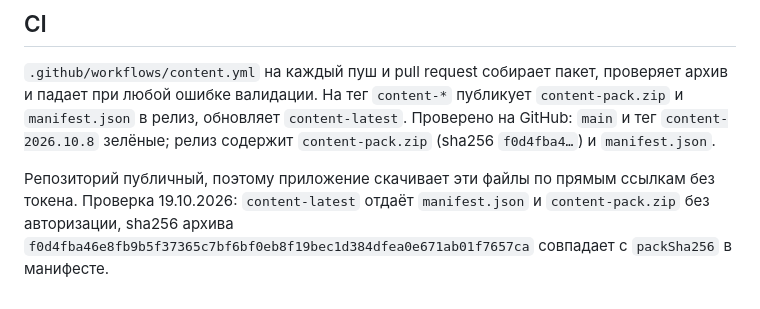
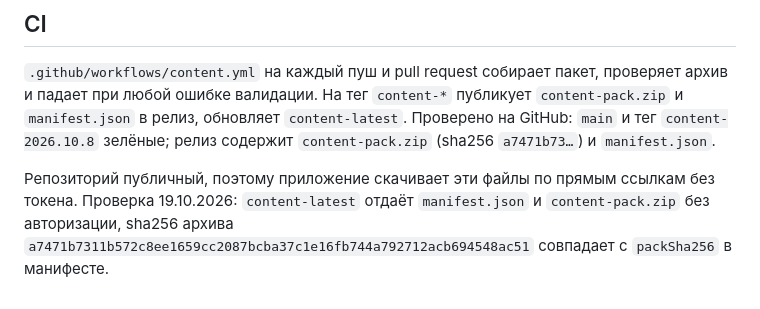
Before and after one commit to doc9830/distillarium-content, a Markdown page: README.md, the part around the change. GitHub-like rendering.

Commit message:
README: sha256 пакета 2026.10.8

```diff
--- a/README.md
+++ b/README.md
@@ -192,10 +192,10 @@ npm run test:editor
 проверяет архив и падает при любой ошибке валидации. На тег `content-*`
 публикует `content-pack.zip` и `manifest.json` в релиз, обновляет
 `content-latest`. Проверено на GitHub: `main` и тег `content-2026.10.8` зелёные;
-релиз содержит `content-pack.zip` (sha256 `f0d4fba4…`) и `manifest.json`.
+релиз содержит `content-pack.zip` (sha256 `a7471b73…`) и `manifest.json`.
 
 Репозиторий публичный, поэтому приложение скачивает эти файлы по прямым
 ссылкам без токена. Проверка 19.10.2026: `content-latest` отдаёт
 `manifest.json` и `content-pack.zip` без авторизации, sha256 архива
-`f0d4fba46e8fb9b5f37365c7bf6bf0eb8f19bec1d384dfea0e671ab01f7657ca`
+`a7471b7311b572c8ee1659cc2087bcba37c1e16fb744a792712acb694548ac51`
 совпадает с `packSha256` в манифесте.
```
